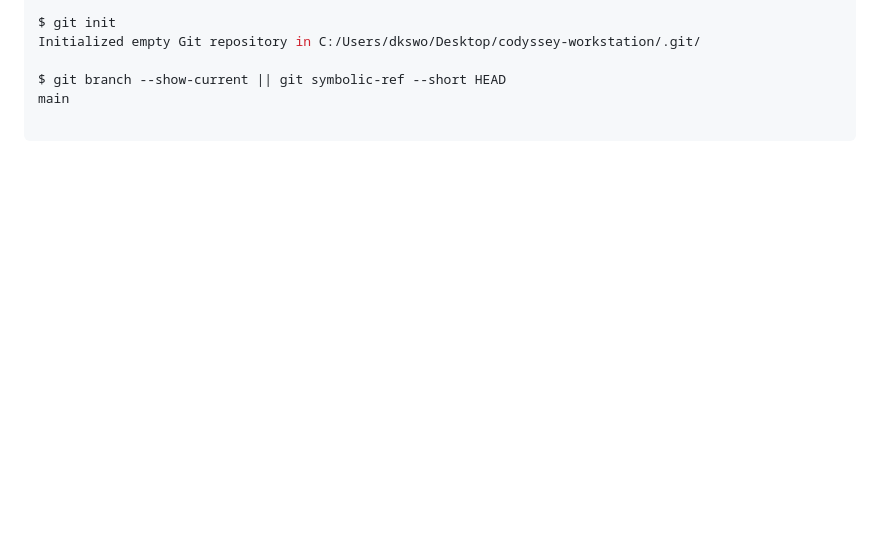
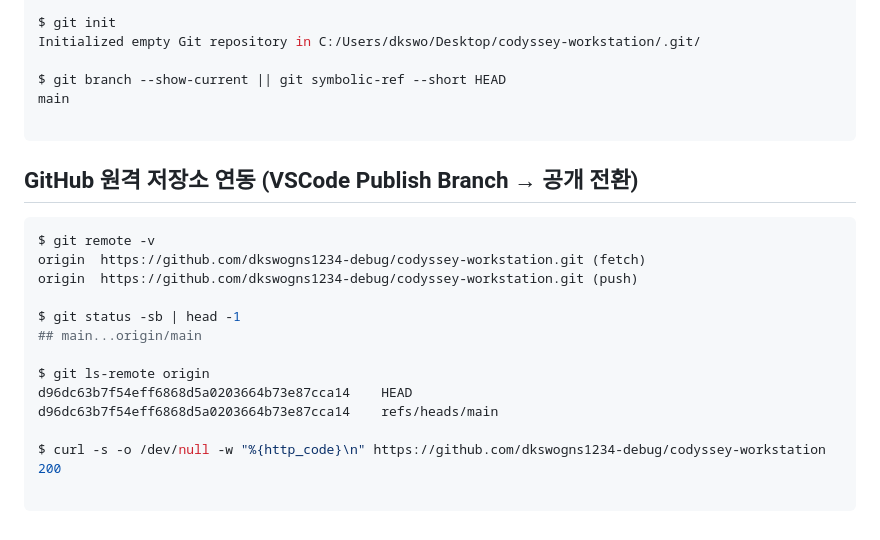
Before and after one commit to dkswogns1234-debug/codyssey-workstation, a Markdown page: logs/08_git.md, the part around the change. Rendered like a GitHub page; blank space fills up the shorter version.

````diff
--- a/logs/08_git.md
+++ b/logs/08_git.md
@@ -33,3 +33,22 @@ $ git branch --show-current || git symbolic-ref --short HEAD
 main
 
 ```
+
+## GitHub 원격 저장소 연동 (VSCode Publish Branch → 공개 전환)
+
+```bash
+$ git remote -v
+origin	https://github.com/dkswogns1234-debug/codyssey-workstation.git (fetch)
+origin	https://github.com/dkswogns1234-debug/codyssey-workstation.git (push)
+
+$ git status -sb | head -1
+## main...origin/main
+
+$ git ls-remote origin
+d96dc63b7f54eff6868d5a0203664b73e87cca14	HEAD
+d96dc63b7f54eff6868d5a0203664b73e87cca14	refs/heads/main
+
+$ curl -s -o /dev/null -w "%{http_code}\n" https://github.com/dkswogns1234-debug/codyssey-workstation
+200
+
+```
````
Also changed, not shown: README.md (+15 -3 lines), docs/screenshots/browser-8080.png (added), docs/screenshots/github-repo.png (added).
